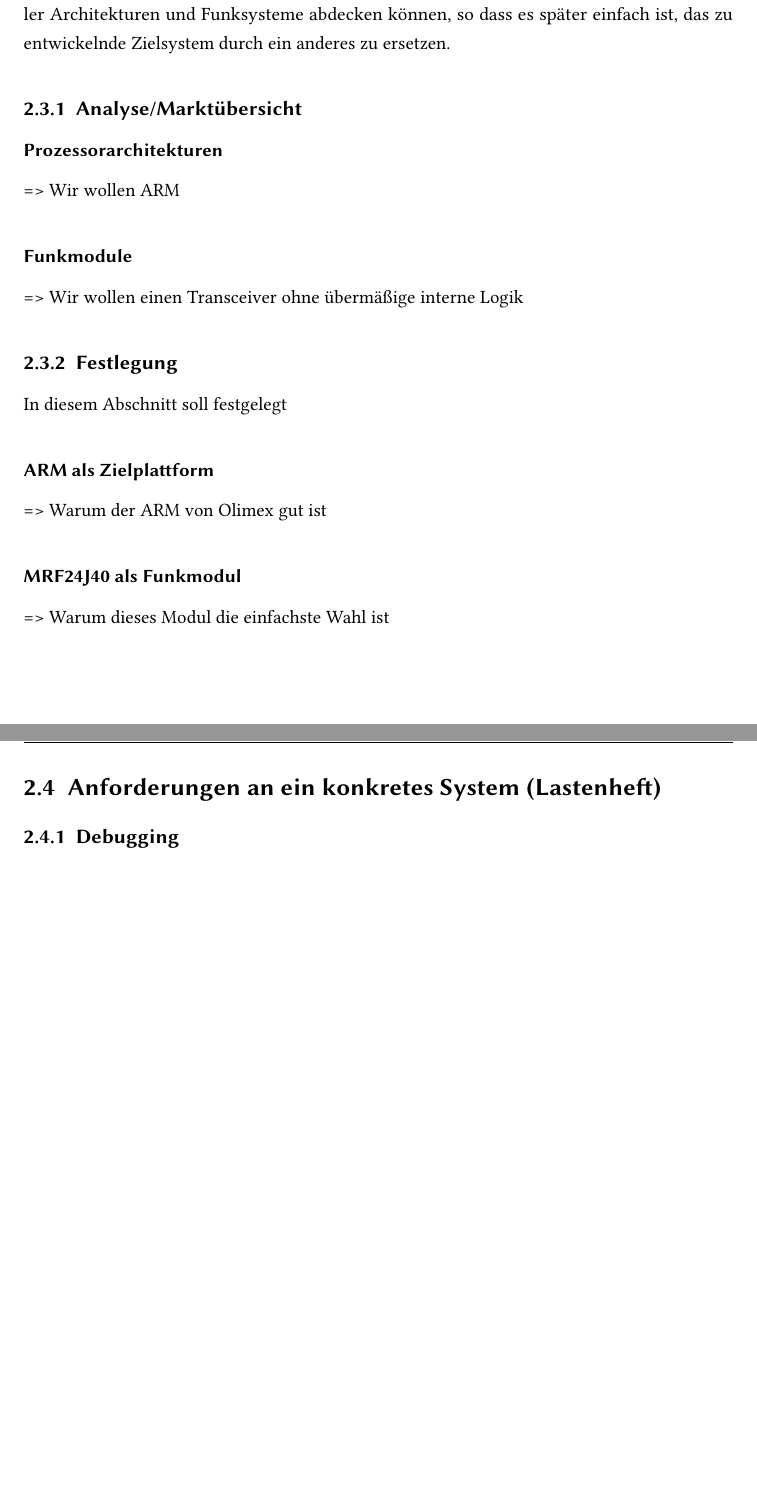
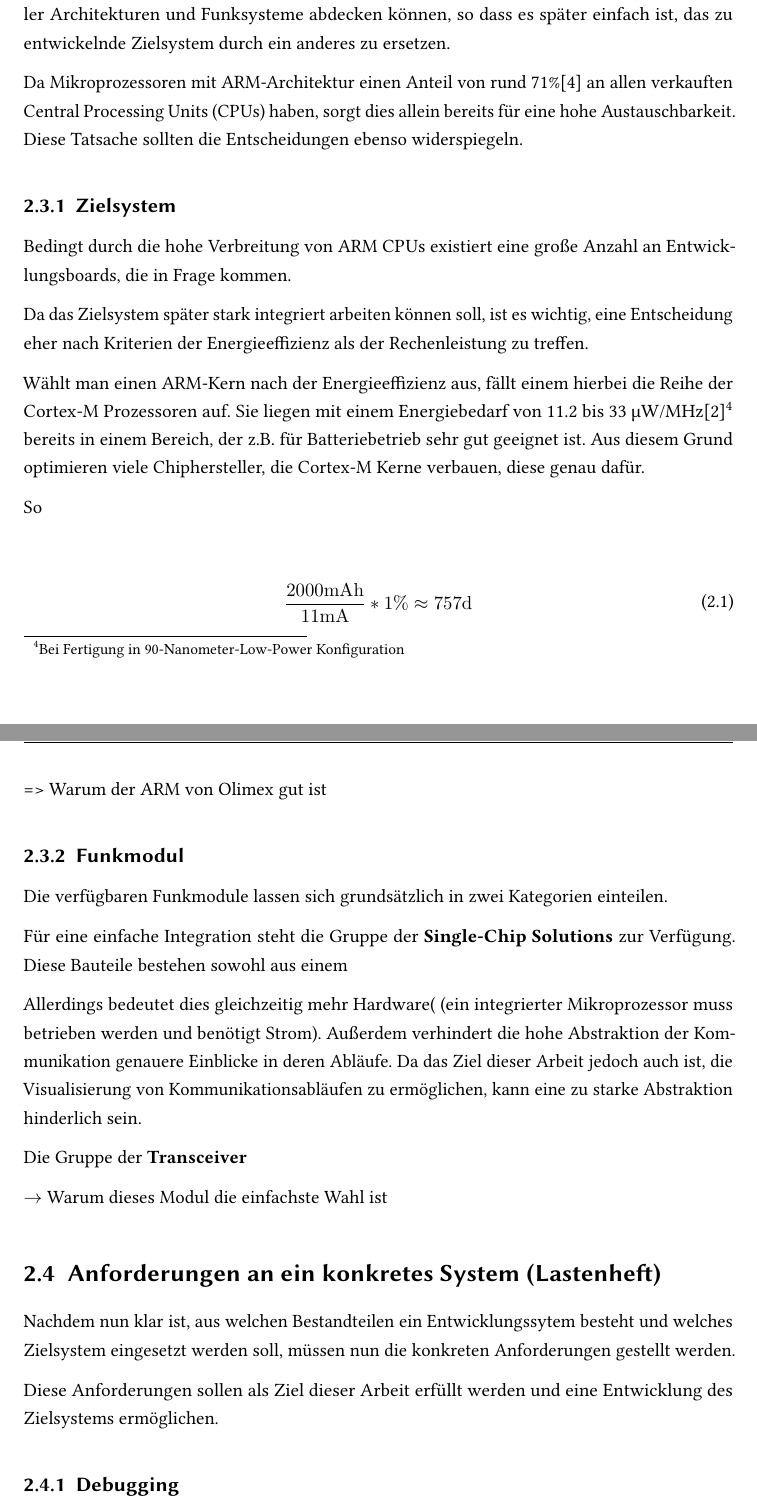
Before and after one commit to fettlaus/thesis, a LaTeX thesis (document.tex, which reads chapter2.tex, glos.tex): two parts of pages 15 and 16 of 26 before the commit and two parts of pages 15 and 16 of 25 after it, joined at a grey line, cut so that both start at the same text, the shorter picture padded with empty space. Compiled offline with pdfLaTeX; an older LaTeX class or package is replaced by its successor.

Commit message:
chapter 2

```diff
--- a/chapter2.tex
+++ b/chapter2.tex
@@ -230,16 +231,61 @@ beispielhaftes Zielsystem festgelegt werden.
 Das zu entwerfende Entwicklungssystem soll dabei ein möglichst großes Spektrum
 potentieler Architekturen und Funksysteme abdecken können, so dass es später
 einfach ist, das zu entwickelnde Zielsystem durch ein anderes zu ersetzen.
-\subsection{Analyse/Marktübersicht}
-\subsubsection{Prozessorarchitekturen} => Wir wollen ARM
-\subsubsection{Funkmodule} => Wir wollen einen Transceiver ohne übermäßige
-interne Logik
-\subsection{Festlegung} In diesem Abschnitt soll festgelegt
-\subsubsection{ARM als Zielplattform} => Warum der ARM von Olimex gut ist
-\subsubsection{MRF24J40 als Funkmodul} => Warum dieses Modul die einfachste Wahl
+
+Da Mikroprozessoren mit ARM-Architektur einen Anteil von rund 71\%\cite{IDC01}
+an allen verkauften \glspl{cpu} haben, sorgt dies allein bereits für eine hohe
+Austauschbarkeit. Diese Tatsache sollten die Entscheidungen ebenso
+widerspiegeln.
+\subsection{Zielsystem} Bedingt durch die hohe Verbreitung von ARM \glspl{cpu}
+existiert eine große Anzahl an Entwicklungsboards, die in Frage kommen.
+
+Da das Zielsystem später stark integriert arbeiten können soll, ist es wichtig,
+eine Entscheidung eher nach Kriterien der Energieeffizienz als der
+Rechenleistung zu treffen.
+
+Wählt man einen ARM-Kern nach der Energieeffizienz aus, fällt einem hierbei die
+Reihe der Cortex-M Prozessoren auf. Sie liegen mit einem Energiebedarf von
+11.2 bis 33 µW/MHz\cite{ARM01}\footnote{Bei Fertigung in
+90-Nanometer-Low-Power Konfiguration} bereits in einem Bereich, der z.B. für
+Batteriebetrieb sehr gut geeignet ist. Aus diesem Grund optimieren viele
+Chiphersteller, die Cortex-M Kerne verbauen, diese genau dafür.
+
+So
+
+\begin{equation}\begin{split}
+\frac{2000\milli\ampere\hour}{11 \milli\ampere}*1\% \approx 757 \dday
+\end{split}\end{equation}
+
+ => Warum der ARM von Olimex gut ist
+\subsection{Funkmodul} Die verfügbaren Funkmodule lassen sich grundsätzlich in
+zwei Kategorien einteilen.
+
+Für eine einfache Integration steht die Gruppe der \textbf{Single-Chip
+Solutions} zur Verfügung. Diese Bauteile bestehen sowohl aus einem
+
+Allerdings bedeutet dies gleichzeitig mehr Hardware( (ein integrierter
+Mikroprozessor muss betrieben werden und benötigt Strom).
+Außerdem verhindert die hohe Abstraktion der Kommunikation genauere Einblicke in
+deren Abläufe. Da das Ziel dieser Arbeit jedoch auch ist, die Visualisierung von
+Kommunikationsabläufen zu ermöglichen, kann eine zu starke Abstraktion
+hinderlich sein.
+
+
+Die Gruppe der \textbf{Transceiver}
+
+ $\rightarrow$ Warum dieses Modul die einfachste Wahl
 ist
+%%======================================================================
 \section{Anforderungen an ein konkretes System (Lastenheft)}
-\subsection{Debugging} Warum wir OpenOCD/GDB brauchen
+Nachdem nun klar ist, aus welchen Bestandteilen ein Entwicklungssytem besteht
+und welches Zielsystem eingesetzt werden soll, müssen nun die
+konkreten Anforderungen gestellt werden.
+
+Diese Anforderungen sollen als Ziel dieser Arbeit erfüllt werden und eine
+Entwicklung des Zielsystems ermöglichen.
+
+\subsection{Debugging} Warum wir OpenOCD/GDB
+brauchen
 \subsection{Deployment} Warum wir JTAG zum Flashen brauchen
 \subsection{Datenanalyse} Warum wir UART Output brauchen
 
--- a/document.tex
+++ b/document.tex
@@ -32,6 +32,8 @@
 \addbibresource{sample.bib}
 \usepackage{amsthm}
 \usepackage{parskip}
+\usepackage{amsmath}
+\usepackage{SIunits}
 %%\usepackage{xindy}
 \usepackage[toc,acronym,xindy]{glossaries}
 
--- a/glos.tex
+++ b/glos.tex
@@ -5,4 +5,5 @@
 \newacronym{swd}{SWD}{Serial Wire Debug}
 \newacronym{jtag}{JTAG}{Joint Test Action Group}
 \newacronym{isp}{ISP}{In-System Programmer}
+\newacronym{cpu}{CPU}{Central Processing Unit}
 %%\newglossaryentry{ISP}
```
Also changed, not shown: chapter1.tex (+0 -1 lines), chapter3.tex (+2 -1 lines), sample.bib (+17 -7 lines), chapter2.tex (17 more changed lines), document.tex (1 more changed lines).
